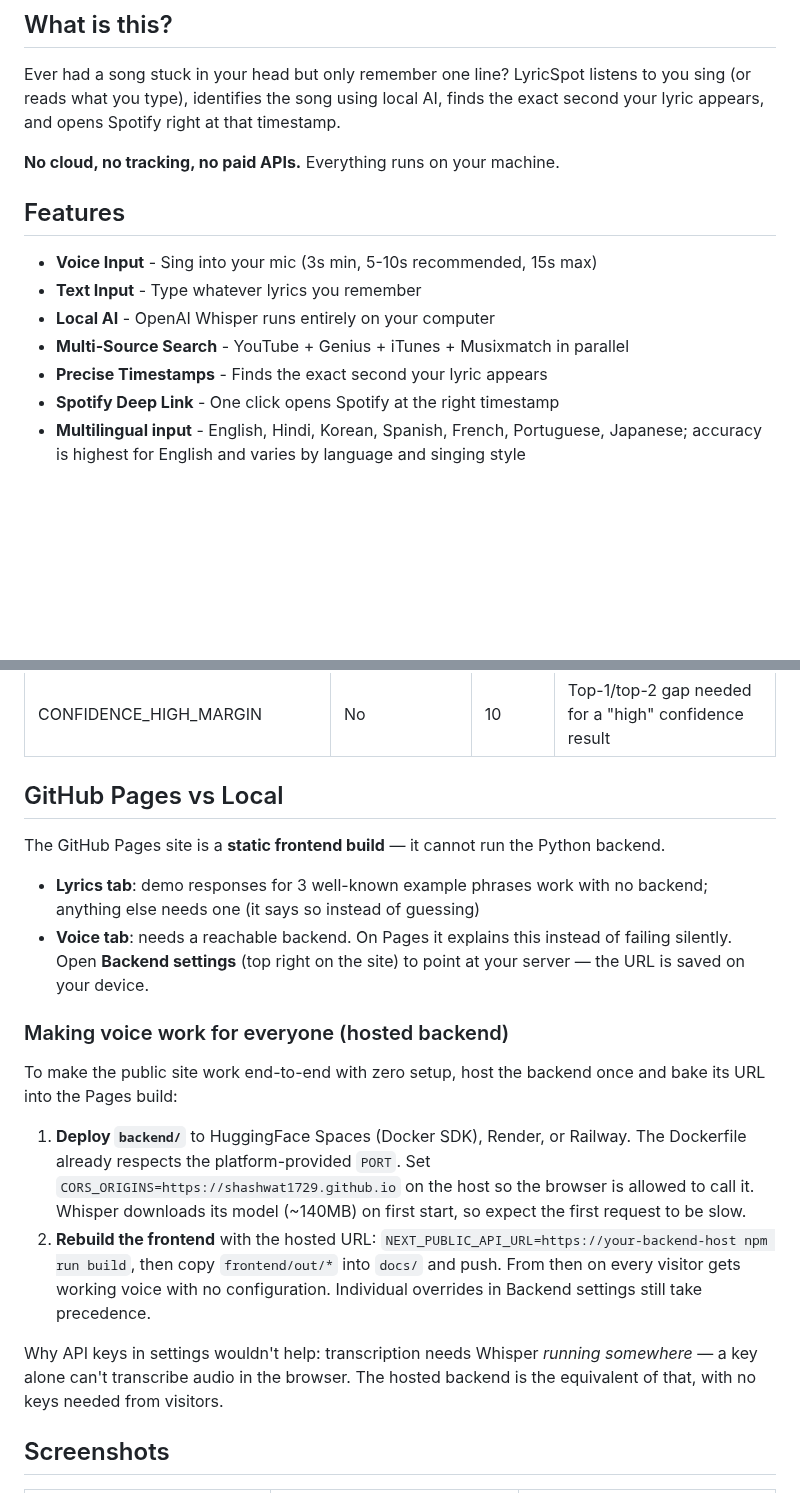
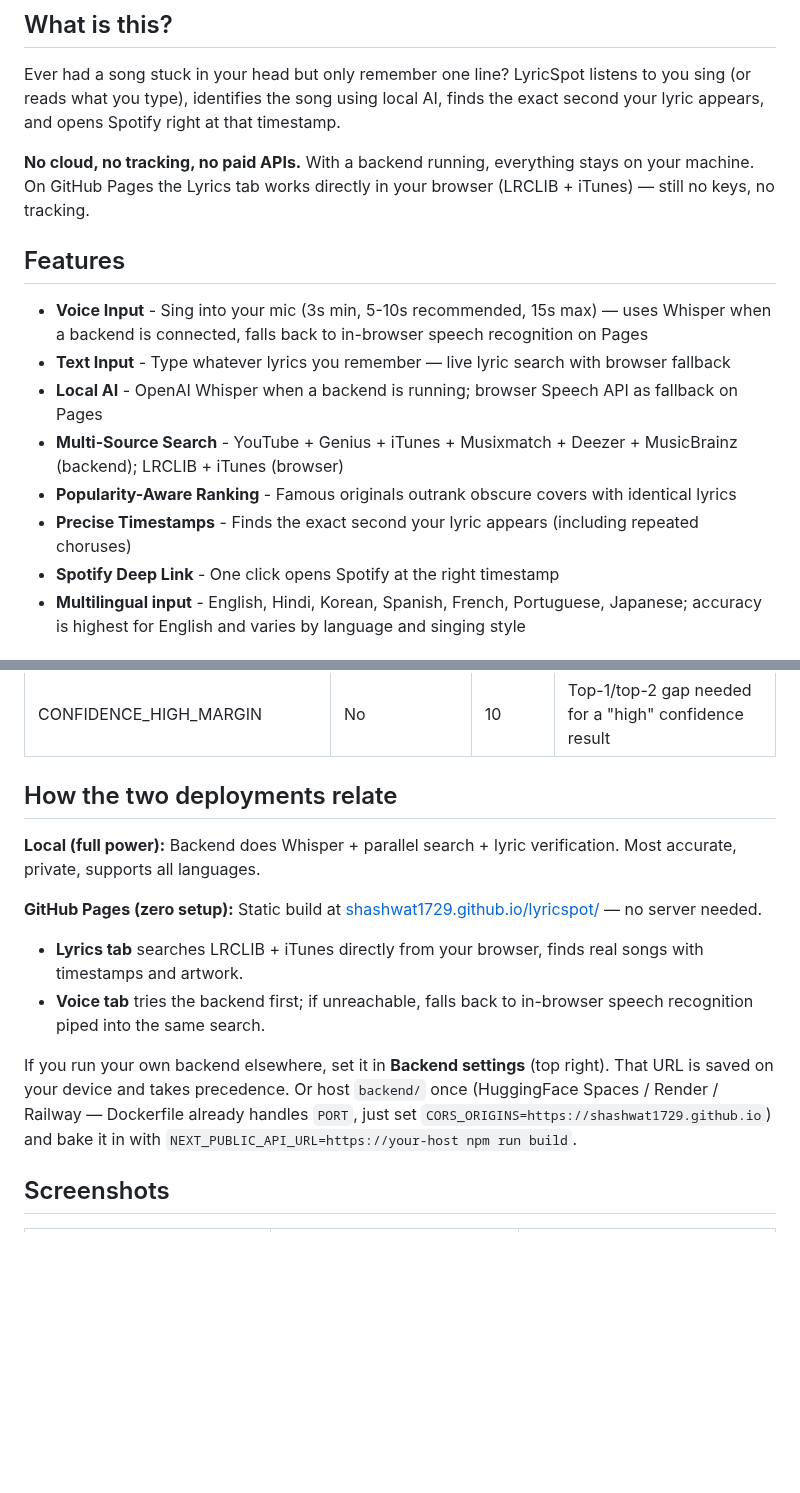
Before and after one commit to Shashwat1729/lyricspot, a Markdown page: README.md, 2 parts joined by grey strips. Rendered like a GitHub page; blank space fills up the shorter version.

Commit message:
docs: screenshots from 10/10 live run; README reflects fully working Pages (no demo caveat)

```diff
--- a/README.md
+++ b/README.md
@@ -11,15 +11,16 @@
 
 Ever had a song stuck in your head but only remember one line? LyricSpot listens to you sing (or reads what you type), identifies the song using local AI, finds the exact second your lyric appears, and opens Spotify right at that timestamp.
 
-**No cloud, no tracking, no paid APIs.** Everything runs on your machine.
+**No cloud, no tracking, no paid APIs.** With a backend running, everything stays on your machine. On GitHub Pages the Lyrics tab works directly in your browser (LRCLIB + iTunes) — still no keys, no tracking.
 
 ## Features
 
-- **Voice Input** - Sing into your mic (3s min, 5-10s recommended, 15s max)
-- **Text Input** - Type whatever lyrics you remember
-- **Local AI** - OpenAI Whisper runs entirely on your computer
-- **Multi-Source Search** - YouTube + Genius + iTunes + Musixmatch in parallel
-- **Precise Timestamps** - Finds the exact second your lyric appears
+- **Voice Input** - Sing into your mic (3s min, 5-10s recommended, 15s max) — uses Whisper when a backend is connected, falls back to in-browser speech recognition on Pages
+- **Text Input** - Type whatever lyrics you remember — live lyric search with browser fallback
+- **Local AI** - OpenAI Whisper when a backend is running; browser Speech API as fallback on Pages
+- **Multi-Source Search** - YouTube + Genius + iTunes + Musixmatch + Deezer + MusicBrainz (backend); LRCLIB + iTunes (browser)
+- **Popularity-Aware Ranking** - Famous originals outrank obscure covers with identical lyrics
+- **Precise Timestamps** - Finds the exact second your lyric appears (including repeated choruses)
 - **Spotify Deep Link** - One click opens Spotify at the right timestamp
 - **Multilingual input** - English, Hindi, Korean, Spanish, French, Portuguese, Japanese; accuracy is highest for English and varies by language and singing style
 
@@ -65,21 +66,16 @@ Copy backend/.env.example to backend/.env:
 | CONFIDENCE_HIGH_THRESHOLD | No | 70 | Absolute score needed for a "high" confidence result |
 | CONFIDENCE_HIGH_MARGIN | No | 10 | Top-1/top-2 gap needed for a "high" confidence result |
 
-## GitHub Pages vs Local
+## How the two deployments relate
 
-The GitHub Pages site is a **static frontend build** — it cannot run the Python backend.
+**Local (full power):** Backend does Whisper + parallel search + lyric verification. Most accurate, private, supports all languages.
 
-- **Lyrics tab**: demo responses for 3 well-known example phrases work with no backend; anything else needs one (it says so instead of guessing)
-- **Voice tab**: needs a reachable backend. On Pages it explains this instead of failing silently. Open **Backend settings** (top right on the site) to point at your server — the URL is saved on your device.
+**GitHub Pages (zero setup):** Static build at [shashwat1729.github.io/lyricspot/](https://shashwat1729.github.io/lyricspot/) — no server needed.
 
-### Making voice work for everyone (hosted backend)
+- **Lyrics tab** searches LRCLIB + iTunes directly from your browser, finds real songs with timestamps and artwork.
+- **Voice tab** tries the backend first; if unreachable, falls back to in-browser speech recognition piped into the same search.
 
-To make the public site work end-to-end with zero setup, host the backend once and bake its URL into the Pages build:
-
-1. **Deploy `backend/`** to HuggingFace Spaces (Docker SDK), Render, or Railway. The Dockerfile already respects the platform-provided `PORT`. Set `CORS_ORIGINS=https://shashwat1729.github.io` on the host so the browser is allowed to call it. Whisper downloads its model (~140MB) on first start, so expect the first request to be slow.
-2. **Rebuild the frontend** with the hosted URL: `NEXT_PUBLIC_API_URL=https://your-backend-host npm run build`, then copy `frontend/out/*` into `docs/` and push. From then on every visitor gets working voice with no configuration. Individual overrides in Backend settings still take precedence.
-
-Why API keys in settings wouldn't help: transcription needs Whisper *running somewhere* — a key alone can't transcribe audio in the browser. The hosted backend is the equivalent of that, with no keys needed from visitors.
+If you run your own backend elsewhere, set it in **Backend settings** (top right). That URL is saved on your device and takes precedence. Or host `backend/` once (HuggingFace Spaces / Render / Railway — Dockerfile already handles `PORT`, just set `CORS_ORIGINS=https://shashwat1729.github.io`) and bake it in with `NEXT_PUBLIC_API_URL=https://your-host npm run build`.
 
 
 ## Screenshots
```
Also changed, not shown: docs/screenshots/results.png.
